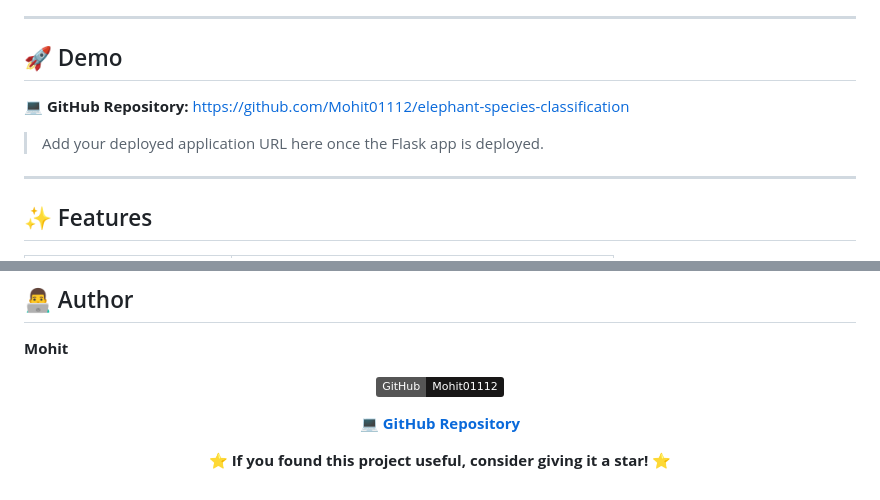
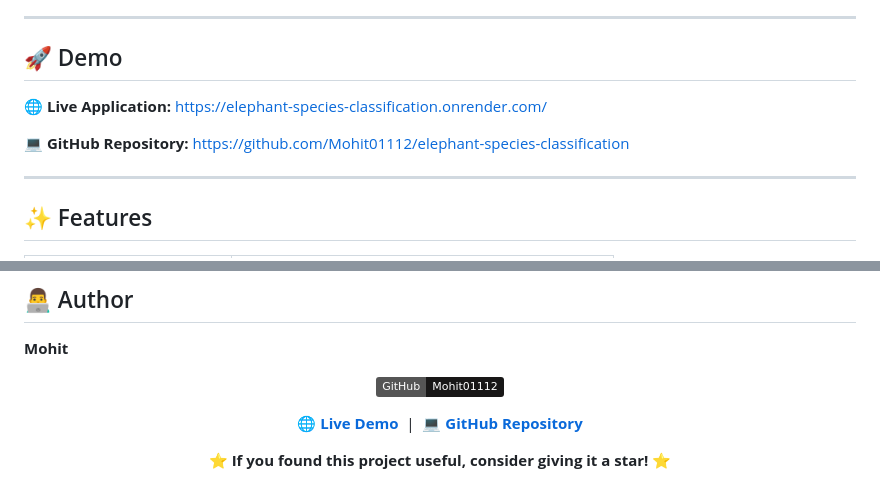
Before and after one commit to Mohit01112/elephant-species-classification, a Markdown page: README.md, 2 parts joined by grey strips. Drawn GitHub-style; badges without logos.

```diff
--- a/README.md
+++ b/README.md
@@ -28,10 +28,11 @@ The project uses transfer learning with a pretrained MobileNetV2 backbone and a
 
 ## 🚀 Demo
 
+🌐 **Live Application:**
+https://elephant-species-classification.onrender.com/
+
 💻 **GitHub Repository:**
 https://github.com/Mohit01112/elephant-species-classification
-
-> Add your deployed application URL here once the Flask app is deployed.
 
 ---
 
@@ -360,7 +361,7 @@ This project demonstrates practical experience with:
 
 [![GitHub](https://img.shields.io/badge/GitHub-Mohit01112-181717?logo=github&logoColor=white)](https://github.com/Mohit01112)
 
-💻 **[GitHub Repository](https://github.com/Mohit01112/elephant-species-classification)**
+🌐 **[Live Demo](https://elephant-species-classification.onrender.com/)** &nbsp;|&nbsp; 💻 **[GitHub Repository](https://github.com/Mohit01112/elephant-species-classification)**
 
 ⭐ **If you found this project useful, consider giving it a star!** ⭐
 
```
Also changed, not shown: other parts of README.md (+1 -1 lines).
